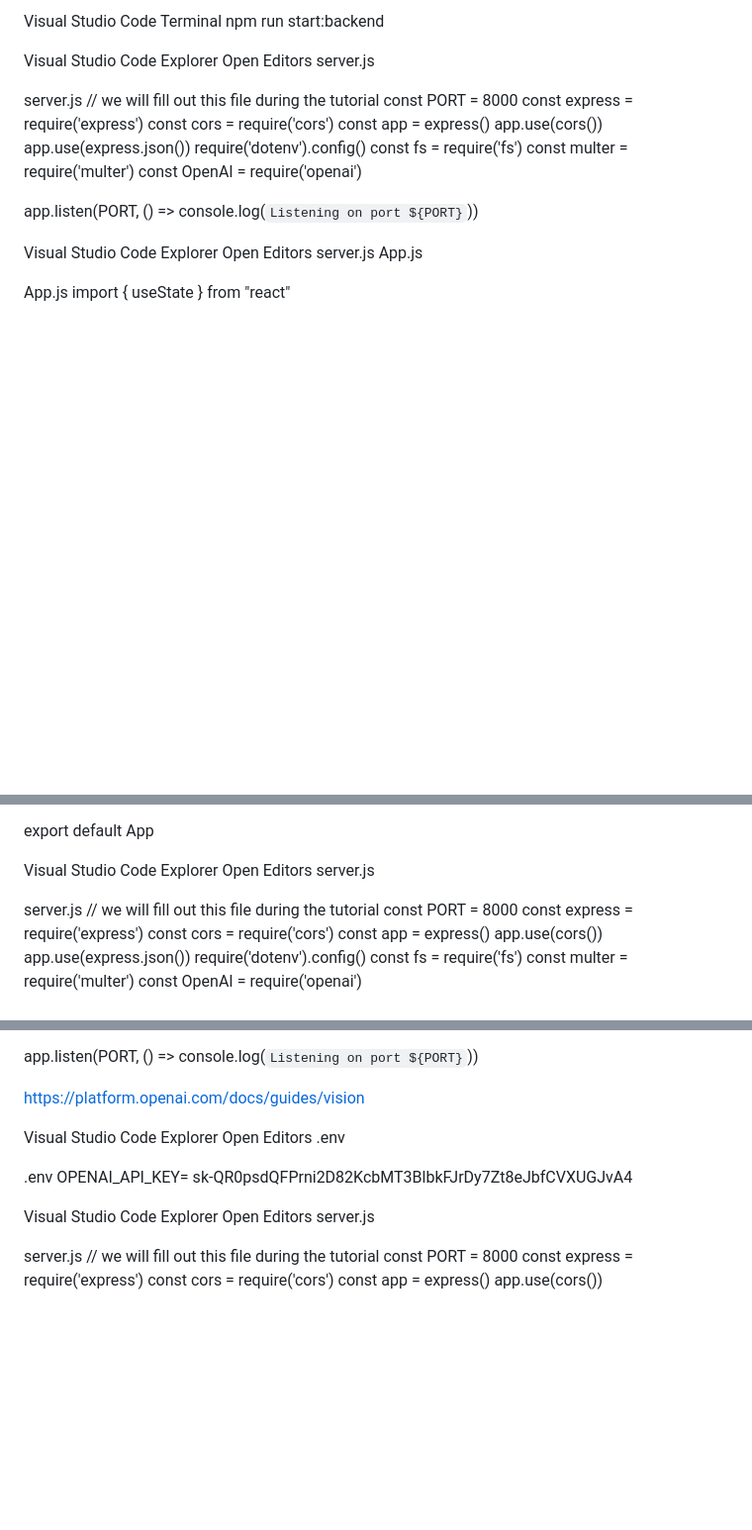
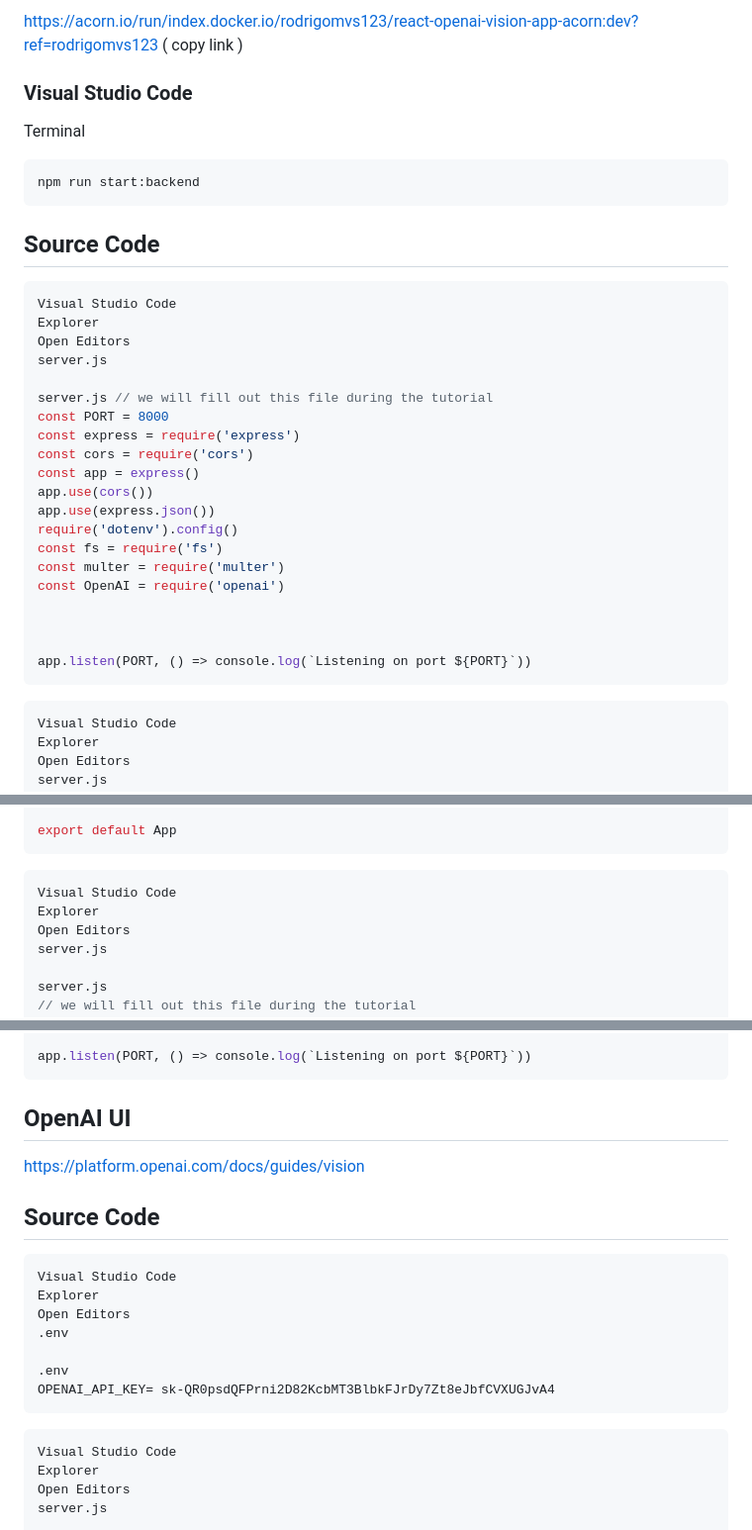
Before and after one commit to RodrigoMvs123/Lets-code-an-OpenAI-Vision-API-App-in-1-hour, a Markdown page: README.md, 3 parts joined by grey strips. Shown at 99% size. Rendered like a GitHub page; blank space fills up the shorter version.

````diff
--- a/README.md
+++ b/README.md
@@ -58,8 +80,14 @@ Link https://acorn.io/run/index.docker.io/rodrigomvs123/react-openai-vision-app-
 
-Visual Studio Code
+https://acorn.io/run/index.docker.io/rodrigomvs123/react-openai-vision-app-acorn:dev?ref=rodrigomvs123 ( copy link )
+
+### Visual Studio Code
 Terminal
+```bash
 npm run start:backend
+```
 
+## Source Code
+```javascript
 Visual Studio Code
 Explorer
 Open Editors
@@ -80,7 +108,9 @@ const OpenAI = require('openai')
 
 
 app.listen(PORT, () => console.log(`Listening on port ${PORT}`))
+```
 
+```javascript
 Visual Studio Code
 Explorer
 Open Editors
@@ -166,7 +196,9 @@ const clear = () => {
 }
 
 export default App
+```
 
+```javascript
 Visual Studio Code
 Explorer
 Open Editors
@@ -393,9 +429,12 @@ app.post('/vision', async (req, res) => {
 
 
 app.listen(PORT, () => console.log(`Listening on port ${PORT}`))
-
+```
+## OpenAI UI
 https://platform.openai.com/docs/guides/vision
 
+## Source Code
+```javascript
 Visual Studio Code
 Explorer
 Open Editors
@@ -403,7 +442,9 @@ Open Editors
 
 .env
 OPENAI_API_KEY= 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
+```
 
+```javascript
 Visual Studio Code
 Explorer
 Open Editors
````
Also changed, not shown: other parts of README.md (+44 -10 lines).
